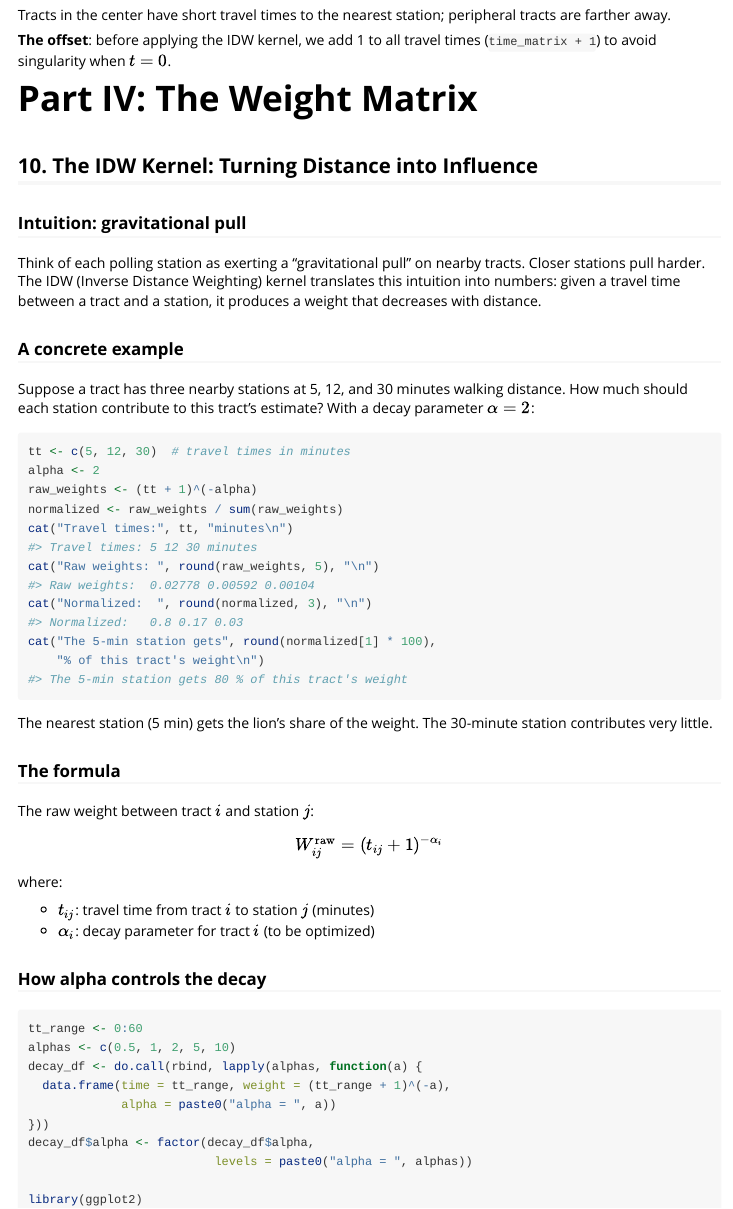
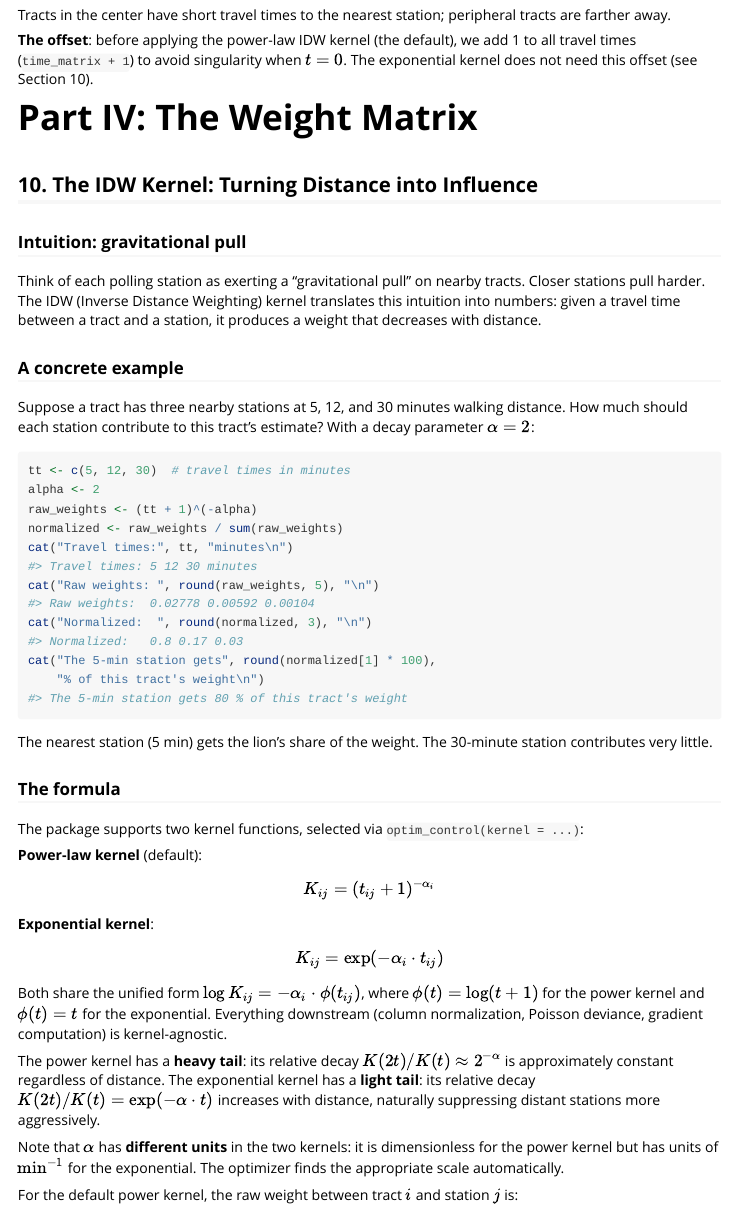
Before and after one commit to antrologos/interpElections, an R Markdown document (vignettes/methodology.Rmd): the page in a window 1100 px wide, from 10900 px down. Rendered offline with R 4.5, knitr and Pandoc, with nearby package versions.

Commit message:
Update docs and vignettes for exponential kernel
- Add @param kernel to roxygen for optimize_alpha, optim_control, compute_weight_matrix
- Update README with kernel table showing power and exponential options
- Add exponential kernel math to methodology vignette (Section 10 + math appendix)
- Add both kernel formulas to diagnostics vignette
- Regenerate man pages

```diff
--- a/vignettes/methodology.Rmd
+++ b/vignettes/methodology.Rmd
@@ -512,8 +512,9 @@
 Tracts in the center have short travel times to the nearest station;
 peripheral tracts are farther away.
 
-**The offset**: before applying the IDW kernel, we add 1 to all travel
-times (`time_matrix + 1`) to avoid singularity when $t = 0$.
+**The offset**: before applying the power-law IDW kernel (the default), we add
+1 to all travel times (`time_matrix + 1`) to avoid singularity when $t = 0$.
+The exponential kernel does not need this offset (see Section 10).
 
 
 # Part IV: The Weight Matrix
@@ -551,7 +552,32 @@
 
 ### The formula
 
-The raw weight between tract $i$ and station $j$:
+The package supports two kernel functions, selected via
+`optim_control(kernel = ...)`:
+
+**Power-law kernel** (default):
+$$K_{ij} = (t_{ij} + 1)^{-\alpha_i}$$
+
+**Exponential kernel**:
+$$K_{ij} = \exp(-\alpha_i \cdot t_{ij})$$
+
+Both share the unified form $\log K_{ij} = -\alpha_i \cdot \phi(t_{ij})$,
+where $\phi(t) = \log(t + 1)$ for the power kernel and $\phi(t) = t$ for the
+exponential. Everything downstream (column normalization, Poisson deviance,
+gradient computation) is kernel-agnostic.
+
+The power kernel has a **heavy tail**: its relative decay
+$K(2t)/K(t) \approx 2^{-\alpha}$ is approximately constant regardless of
+distance. The exponential kernel has a **light tail**: its relative decay
+$K(2t)/K(t) = \exp(-\alpha \cdot t)$ increases with distance, naturally
+suppressing distant stations more aggressively.
+
+Note that $\alpha$ has **different units** in the two kernels: it is
+dimensionless for the power kernel but has units of $\text{min}^{-1}$ for the
+exponential. The optimizer finds the appropriate scale automatically.
+
+For the default power kernel, the raw weight between tract $i$ and station $j$
+is:
 
 $$W^{\text{raw}}_{ij} = (t_{ij} + 1)^{-\alpha_i}$$
 
```
Also changed, not shown: R/interpolate-wrapper.R (+2 -1 lines), R/optimize.R (+16 -3 lines), vignettes/diagnostics.Rmd (+7 -1 lines), README.md, vignettes/methodology.Rmd (9 more changed lines), 4 other files.
